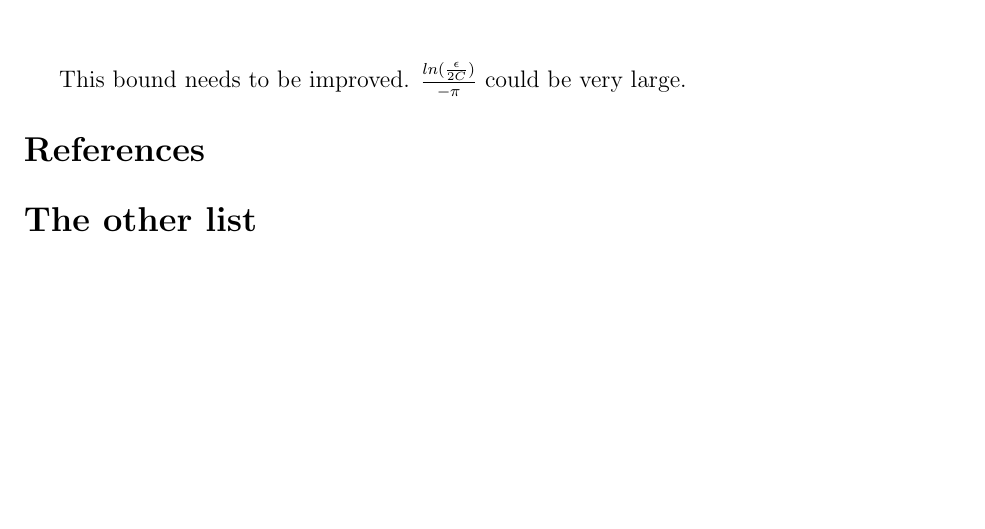
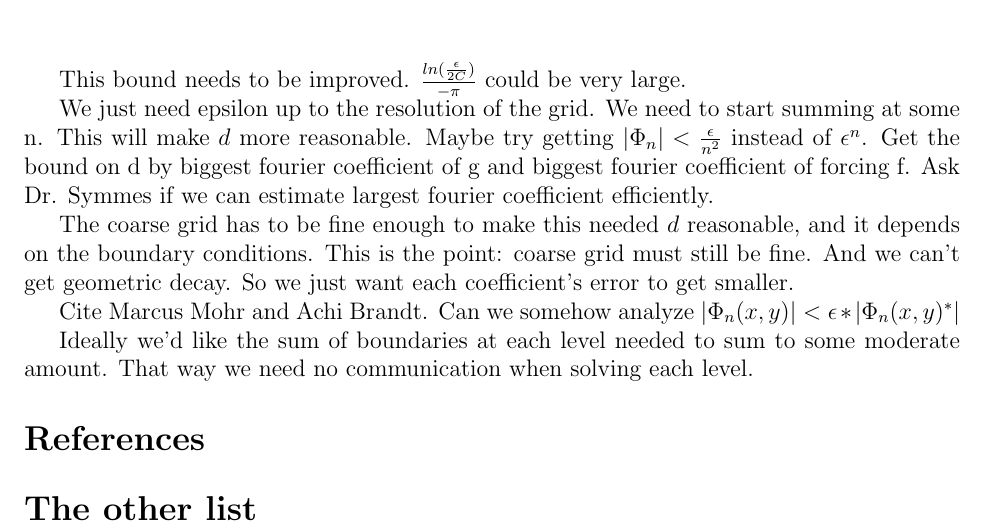
Before and after one commit to jag20/CAAM520SRM, a LaTeX document (src/doc/algorithm/main.tex): part of page 2 of 2, cut so that both start at the same text, the shorter picture padded with empty space. Compiled offline with pdfLaTeX.

Commit message:
Algorithm documentation

```diff
--- a/src/doc/algorithm/main.tex
+++ b/src/doc/algorithm/main.tex
@@ -70,6 +70,13 @@ Let $d = 1-y$ be the distance from the boundary.
 
 This bound needs to be improved. $\frac{ln(\frac{\epsilon}{2C})}{-\pi}$ could be very large.
 
+We just need epsilon up to the resolution of the grid. We need to start summing at some n. This will make $d$ more reasonable. Maybe try getting $|\Phi_n| < \frac{\epsilon}{n^2}$ instead of $\epsilon^n$. Get the bound on d by biggest fourier coefficient of g and biggest fourier coefficient of forcing f. Ask Dr. Symmes if we can estimate largest fourier coefficient efficiently.
+
+The coarse grid has to be fine enough to make this needed $d$ reasonable, and it depends on the boundary conditions. This is the point: coarse grid must still be fine. And we can't get geometric decay. So we just want each coefficient's error to get smaller.
+
+Cite Marcus Mohr and Achi Brandt. Can we somehow analyze $|\Phi_n(x, y)| < \epsilon * |\Phi_n(x, y)^*|$
+
+Ideally we'd like the sum of boundaries at each level needed to sum to some moderate amount. That way we need no communication when solving each level.
 
 
 %We can bound $|\Phi(x, y)|$ by $|\sum_{n=1}^{\infty}B_n| |\frac{e^{y}*(e^{2y} - 1)}{2}| \leq |\sum_{n=1}^{\infty}B_n | |\frac{e}{2} | |e^{2y}-1| = C|e^{2y}-1|$
```
Also changed, not shown: src/doc/algorithm/main.pdf, 2 other files.
